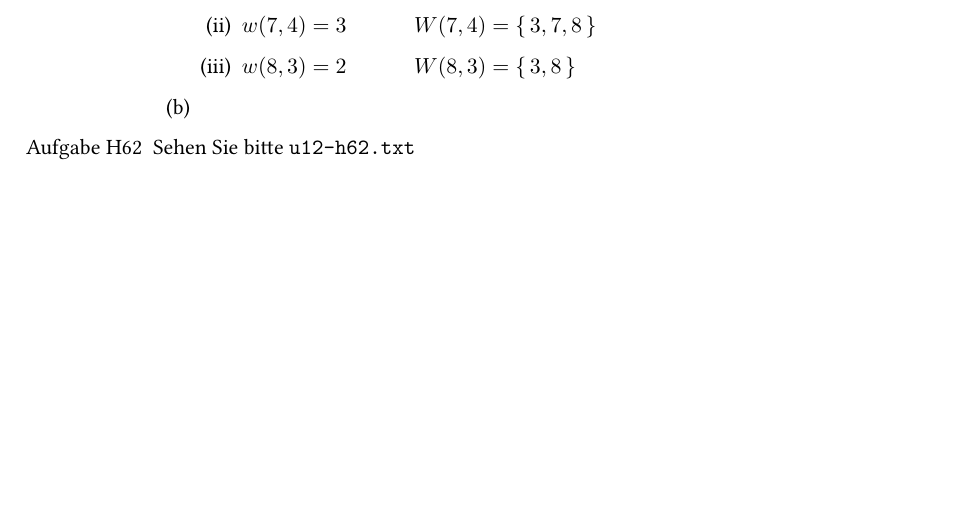
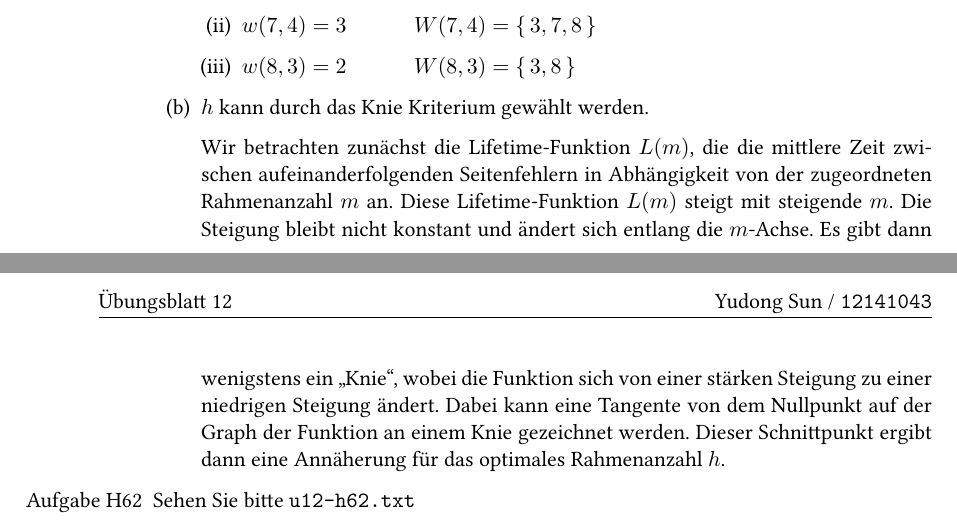
Before and after one commit to sunjerry019/19WS-BS-uebungen, a LaTeX document (u12/u12.tex, which reads u12/homework.tex): part of the page before the commit and two parts of pages 1 and 2 of 2 after it, the two joined at a grey line, cut so that both start at the same text, the shorter picture padded with empty space. Compiled offline with pdfLaTeX.

Commit message:
Complete last graded assg

```diff
--- a/u12/homework.tex
+++ b/u12/homework.tex
@@ -37,7 +37,9 @@
                     \item $w(7,4) = 3$ \hspace{1cm} $W(7,4) = \makeset{3, 7, 8}$
                     \item $w(8,3) = 2$ \hspace{1cm} $W(8,3) = \makeset{3, 8}$
                 \end{enumerate}
-            \item
+            \item $h$ kann durch das Knie Kriterium gewählt werden.
+
+                Wir betrachten zunächst die Lifetime-Funktion $L(m)$, die die mittlere Zeit zwischen aufeinanderfolgenden Seitenfehlern in Abhängigkeit von der zugeordneten Rahmenanzahl $m$ an. Diese Lifetime-Funktion $L(m)$ steigt mit steigende $m$. Die Steigung bleibt nicht konstant und ändert sich entlang die $m$-Achse. Es gibt dann wenigstens ein "Knie", wobei die Funktion sich von einer stärken Steigung zu einer niedrigen Steigung ändert. Dabei kann eine Tangente von dem Nullpunkt auf der Graph der Funktion an einem Knie gezeichnet werden. Dieser Schnittpunkt ergibt dann eine Annäherung für das optimales Rahmenanzahl $h$.
         \end{enumerate}
     \item Sehen Sie bitte \texttt{u12-h62.txt}
 \end{enumerate}
```
Also changed, not shown: u12/u12.pdf (added), 1 other file.
